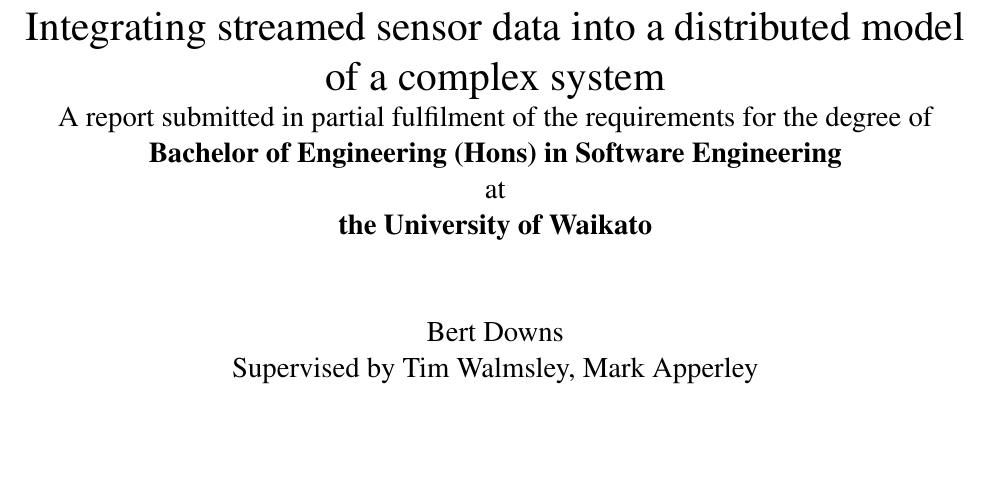
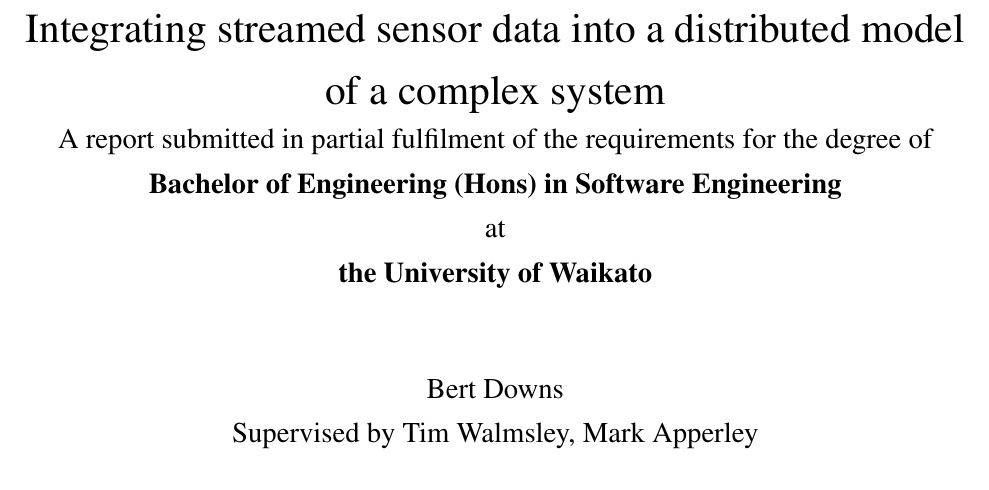
Before and after one commit to bertkdowns/honours-dissertation, a LaTeX thesis (main.tex): part of page 1 of 31 before the commit and part of page 1 of 33 after it, cut so that both start at the same text, the shorter picture padded with empty space. Compiled offline with pdfLaTeX.

Commit message:
set margins, spacing

```diff
--- a/main.tex
+++ b/main.tex
@@ -1,5 +1,5 @@
 \documentclass[12pt]{report}
-\usepackage[a4paper, portrait, margin=0.75in]{geometry}
+\usepackage[a4paper, portrait, margin=2cm]{geometry}
 \usepackage{graphicx} % Required for inserting images
 \usepackage[page,toc,titletoc,title]{appendix}
 \usepackage{mathptmx}
@@ -10,6 +10,8 @@
 \usepackage{cleveref}
 \usepackage{wrapfig}
 
+\usepackage{setspace}
+\onehalfspacing
 \title{Integrating streamed sensor data into a distributed model of a complex system \\
 \large{A report submitted in partial fulfilment of the requirements for the degree of \\
 \textbf{Bachelor of Engineering (Hons) in Software Engineering} \\
```
